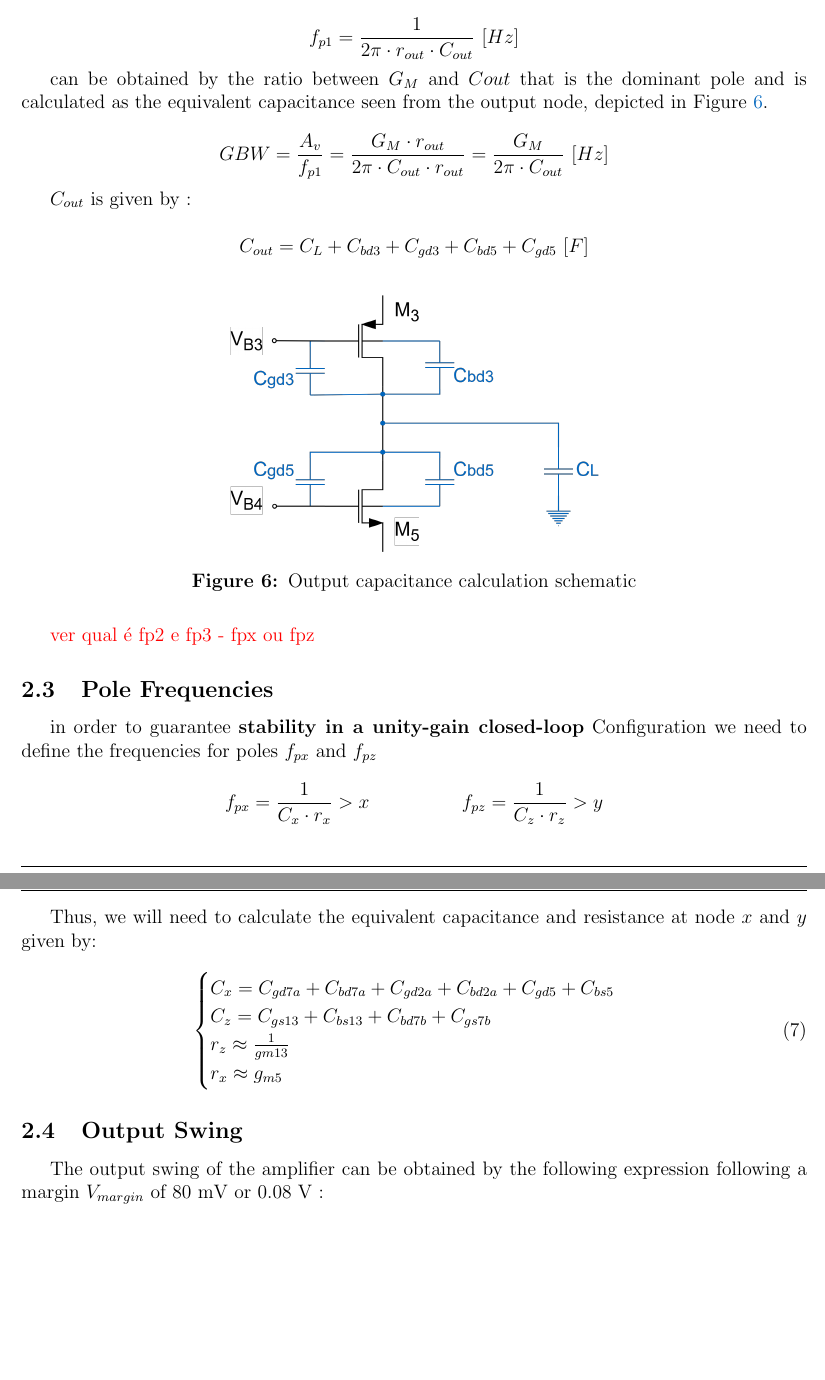
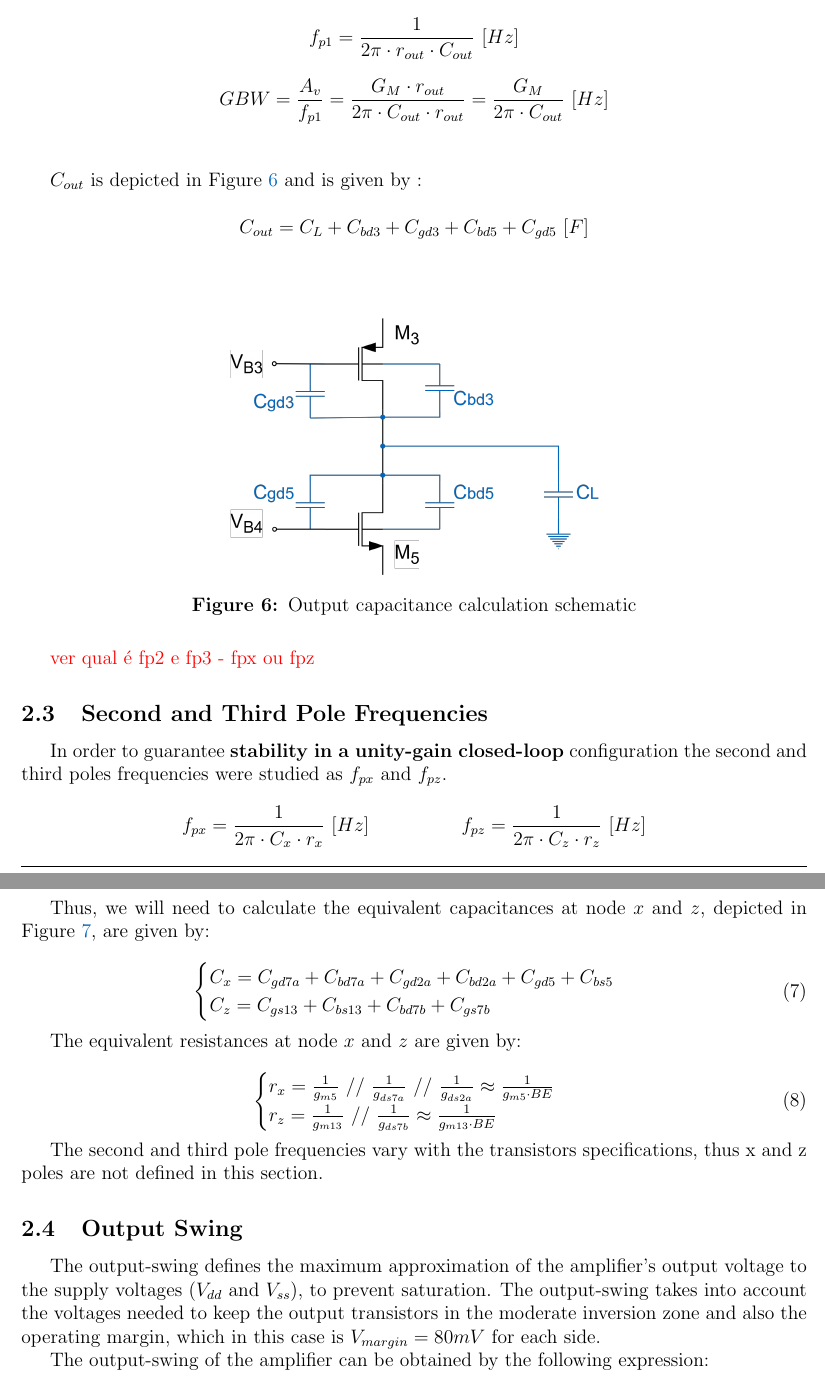
Before and after one commit to MartimAgostinho/nsa-final, a LaTeX document (report/main.tex, which reads report/Sections/TheoreticalAnalysys.tex): two parts of pages 8 and 9 of 11 before the commit and two parts of pages 8 and 9 of 12 after it, joined at a grey line, cut so that both start at the same text, the shorter picture padded with empty space. Compiled offline with pdfLaTeX.

Commit message:
report-teo-poles-and-os

```diff
--- a/report/Sections/TheoreticalAnalysys.tex
+++ b/report/Sections/TheoreticalAnalysys.tex
@@ -108,14 +108,11 @@ The dominant pole frequency $f_{p1}$ is given by:
 
 $$f_{p1} = \frac{1}{2\pi \cdot r_{out} \cdot C_{out}} \ [Hz]$$
 
-can be obtained by the ratio between $G_M$ and $C{out}$ that is the dominant pole and is calculated as the equivalent capacitance seen from the output node, depicted in Figure \ref{fig:cout_sch}.
+$$  GBW = \frac{A_v}{f_{p1}} = \frac{G_M \cdot r_{out}}{2\pi \cdot C_{out} \cdot r_{out}}=\frac{G_M}{2\pi \cdot C_{out}} \ [Hz] $$ \\
 
-$$  GBW = \frac{A_v}{f_{p1}} = \frac{G_M \cdot r_{out}}{2\pi \cdot C_{out} \cdot r_{out}}=\frac{G_M}{2\pi \cdot C_{out}} \ [Hz] $$
+$C_{out}$ is depicted in Figure \ref{fig:cout_sch} and is given by :
 
-$C_{out}$ is given by :
-
-$$C_{out} = C_L + C_{bd3} + C_{gd3} + C_{bd5} + C_{gd5} \ [F] $$
-
+$$C_{out} = C_L + C_{bd3} + C_{gd3} + C_{bd5} + C_{gd5} \ [F] $$ \\
 
 \begin{figure}[H]
     \centering
@@ -127,10 +124,8 @@ $$C_{out} = C_L + C_{bd3} + C_{gd3} + C_{bd5} + C_{gd5} \ [F] $$
 
 \textcolor{red}{ver qual é fp2 e fp3 - fpx ou fpz }
 
-\subsection{Pole Frequencies}
-in order to guarantee \textbf{stability in a unity-gain closed-loop} Configuration we need to define the frequencies
-for poles $f_{px}$ and  $f_{pz}$
+\subsection{Second and Third Pole Frequencies}
+In order to guarantee \textbf{stability in a unity-gain closed-loop} configuration the second and third poles frequencies were studied as $f_{px}$ and  $f_{pz}$.
 
-$$f_{px} = \frac{1}{C_x\cdot r_x} > x  \hspace{2cm}  f_{pz} = \frac{1}{C_z\cdot r_z} > y$$
+$$f_{px} = \frac{1}{2\pi \cdot C_x\cdot r_x} \ [Hz]  \hspace{2cm}  f_{pz} = \frac{1}{2\pi \cdot C_z\cdot r_z} \ [Hz]$$
 
-Thus, we will need to calculate the equivalent capacitance and resistance at node $x$ and $y$ given by:
@@ -137,17 +139,29 @@ Thus, we will need to calculate the equivalent capacitance and resistance at nod
+Thus, we will need to calculate the equivalent capacitances at node $x$ and $z$, depicted in Figure \ref{fig:poles_sch}, are given by:
 
 \begin{equation}
     \begin{cases}
         C_x = C_{gd7a} + C_{bd7a}+ C_{gd2a} + C_{bd2a} + C_{gd5} + C_{bs5}\\
         C_z = C_{gs13} + C_{bs13} + C_{bd7b}+ C_{gs7b} \\
-        r_z \approx \frac{1}{gm13} \\
-        r_x \approx g_{m5}
     \end{cases}
 \end{equation}
 
+The equivalent resistances at node $x$ and $z$ are given by:
+
+\begin{equation}
+    \begin{cases}
+        r_x = \frac{1}{g_{m5}} \ // \ \frac{1}{g_{ds7a}} \ // \ \frac{1}{g_{ds2a}}\approx \frac{1}{g_{m5} \cdot BE}\\
+        r_z = \frac{1}{g_{m13}} \ // \ \frac{1}{g_{ds7b}} \approx \frac{1}{g_{m13} \cdot BE} \\
+    \end{cases}
+\end{equation}
+
+The second and third pole frequencies vary with the transistors specifications, thus x and z poles are not defined in this section.
+
 \subsection{Output Swing}
-The output swing of the amplifier can be obtained by the following expression following a margin $V_{margin}$ of 80 mV or 0.08 V :
+The output-swing defines the maximum approximation of the amplifier's output voltage to the supply voltages ($V_{dd}$ and $V_{ss}$), to prevent saturation. The output-swing takes into account the voltages needed to keep the output transistors in the moderate inversion zone and also the operating margin, which in this case is $V_{margin}=80mV$ for each side.
 
-$$OS = V_{DD} - V_{DSsat11} - V_{DSsat3} - V_{DSsat5} - V_{DSsat7a} - 0.08  \geq  0.5 \hspace{0.2cm} V_{p-p}$$
+The output-swing of the amplifier can be obtained by the following expression:
+
+$$OS = V_{DD} - V_{DSsat11} - V_{DSsat3} - V_{DSsat5} - V_{DSsat7a} - 0.16 \ [V]$$
 
 \subsection{Excess-Noise Factor}
 The Excess-Noise factor is the additional noise created by an amplifier with gain $A_v$. An amplifier with excess noise of 1 means that the intrinsic noise is multiplied by 1 therefore, the noise is not made any worse, but any value over 1 means the noise is increased due to the gain, we can calculate the value for Excess-Noise factor $\Gamma$ given by the following equation:
```
Also changed, not shown: report/Images/Cx_Cz.png (added), report/Sections/TheoreticalAnalysys.tex (7 more changed lines).
